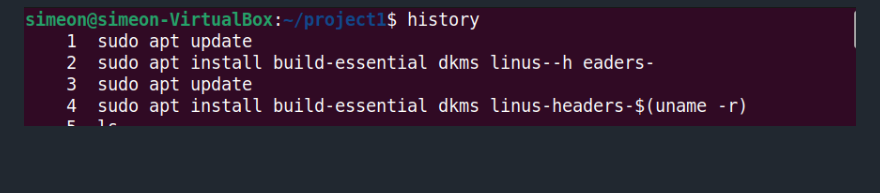
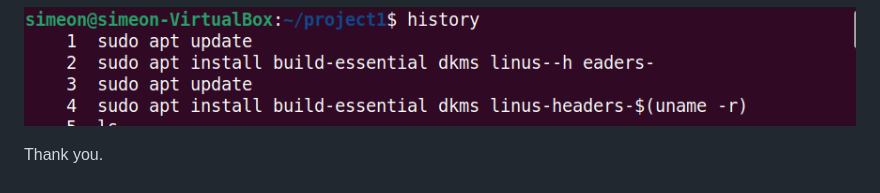
Before and after one commit to IAMSIMCODE/DEVOPS_PROJECTS, a Markdown page: PROJECT1/README.md, the part around the change. GitHub-like rendering.

```diff
--- a/PROJECT1/README.md
+++ b/PROJECT1/README.md
@@ -150,3 +150,5 @@ This command will print detailed information about your Linux system and hardwar
 With history, the system will list too 500 previously executed commands.
 
 ![Alt text](Images/history.png)
+
+Thank you.
```
